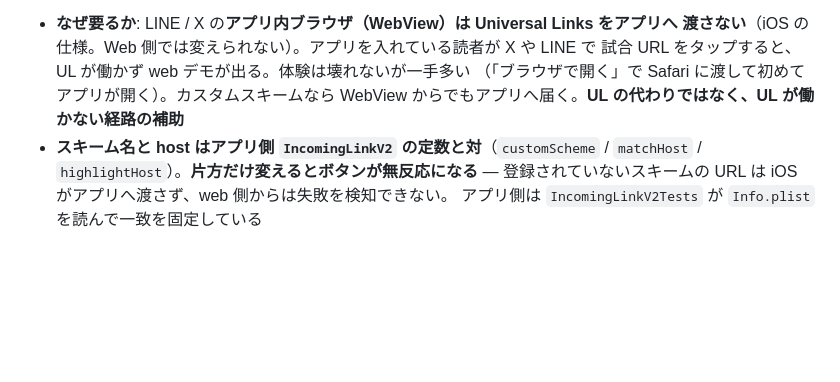
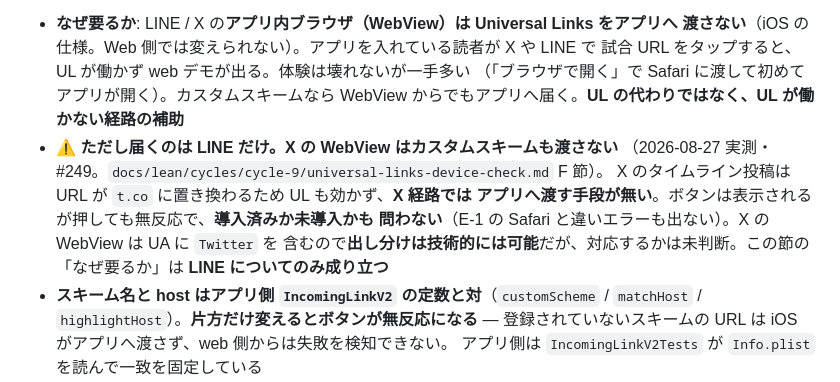
Before and after one commit to kinjo-ryura/handball-apps-site, a Markdown page: handball-recorder/demo/README.md, the part around the change. Drawn GitHub-style; blank space fills up the shorter version.

Commit message:
docs: X の WebView ではカスタムスキームも届かないことを追記（#249）
「カスタムスキームなら WebView からでもアプリへ届く」は LINE でしか成り立たない。
X のタイムライン投稿は URL が t.co に置き換わって UL が効かず、アプリ内ブラウザは
handballrecorder:// も渡さないため、X 経路ではアプリへ渡す手段が無い（2026-08-27 実測）。

Co-Authored-By: Claude Opus 5 (1M context) <noreply@anthropic.com>
Claude-Session: https://claude.ai/code/session_01AYme9mGaCKaafsMwpCf1ND

```diff
--- a/handball-recorder/demo/README.md
+++ b/handball-recorder/demo/README.md
@@ -107,6 +107,13 @@ App Store ボタンと併置している。リンク先は**カスタム URL ス
   試合 URL をタップすると、UL が働かず web デモが出る。体験は壊れないが一手多い
   （「ブラウザで開く」で Safari に渡して初めてアプリが開く）。カスタムスキームなら
   WebView からでもアプリへ届く。**UL の代わりではなく、UL が働かない経路の補助**
+- ⚠ **ただし届くのは LINE だけ。X の WebView はカスタムスキームも渡さない**
+  （2026-08-27 実測・#249。`docs/lean/cycles/cycle-9/universal-links-device-check.md` F 節）。
+  X のタイムライン投稿は URL が `t.co` に置き換わるため UL も効かず、**X 経路では
+  アプリへ渡す手段が無い**。ボタンは表示されるが押しても無反応で、**導入済みか未導入かも
+  問わない**（E-1 の Safari と違いエラーも出ない）。X の WebView は UA に `Twitter` を
+  含むので**出し分けは技術的には可能**だが、対応するかは未判断。この節の「なぜ要るか」は
+  **LINE についてのみ成り立つ**
 - **スキーム名と host はアプリ側 `IncomingLinkV2` の定数と対**（`customScheme` /
   `matchHost` / `highlightHost`）。**片方だけ変えるとボタンが無反応になる** —
   登録されていないスキームの URL は iOS がアプリへ渡さず、web 側からは失敗を検知できない。
```
